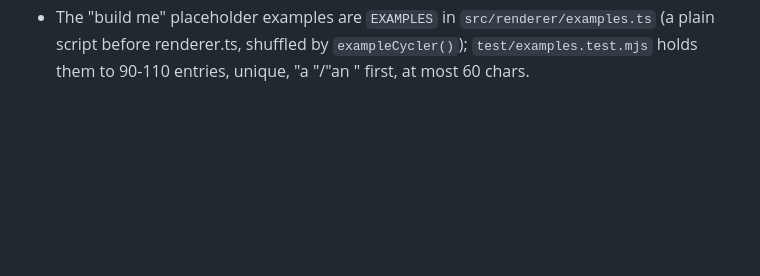
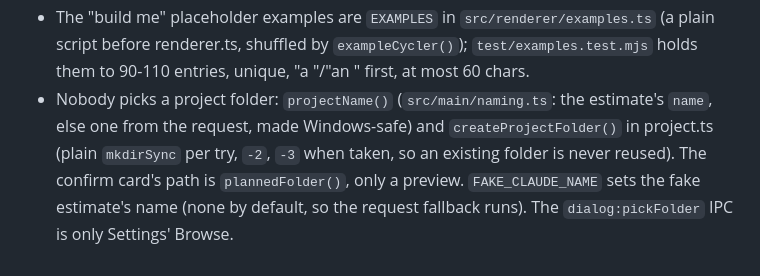
Before and after one commit to jhalek90/software2, a Markdown page: CLAUDE.md, the part around the change. Rendered like a GitHub page; blank space fills up the shorter version.

```diff
--- a/CLAUDE.md
+++ b/CLAUDE.md
@@ -36,3 +36,4 @@ Electron + TypeScript, plain HTML/CSS renderer, Windows only. See README.md for
 - The no-terminal way to open the app is `scripts/launch.vbs` (desktop shortcut via `npm run shortcut`) -> `scripts/launch.mjs` (`npm run launch`): build, then spawn `node_modules/electron/dist/electron.exe` detached, dropping `ELECTRON_RUN_AS_NODE`. Exit codes 1/2 pick launch.vbs's message; the log is `%TEMP%\software2-launch.log`. `.vbs` files are kept CRLF by `.gitattributes`.
 - "How to run it" is `src/main/howtorun.ts`: `readHowToRun()` (RUN.json, else the README's "How to run" section) goes on a done `BuildOutcome.howToRun`; Run now (`RunNow`) only runs that spec, opening a `.cmd` from `userData\run` with `shell.openPath` (a visible console), after a first-time confirm kept in memory. Tests stub the launchers; demo mode never runs a command. The fake's `FAKE_CLAUDE_RUN` picks what the build leaves (static/command/broken/readme).
 - The "build me" placeholder examples are `EXAMPLES` in `src/renderer/examples.ts` (a plain script before renderer.ts, shuffled by `exampleCycler()`); `test/examples.test.mjs` holds them to 90-110 entries, unique, "a "/"an " first, at most 60 chars.
+- Nobody picks a project folder: `projectName()` (`src/main/naming.ts`: the estimate's `name`, else one from the request, made Windows-safe) and `createProjectFolder()` in project.ts (plain `mkdirSync` per try, `-2`, `-3` when taken, so an existing folder is never reused). The confirm card's path is `plannedFolder()`, only a preview. `FAKE_CLAUDE_NAME` sets the fake estimate's name (none by default, so the request fallback runs). The `dialog:pickFolder` IPC is only Settings' Browse.
```
Also changed, not shown: README.md (+29 -15 lines), docs/screenshots/dark-done.png, docs/screenshots/light-confirm.png.
